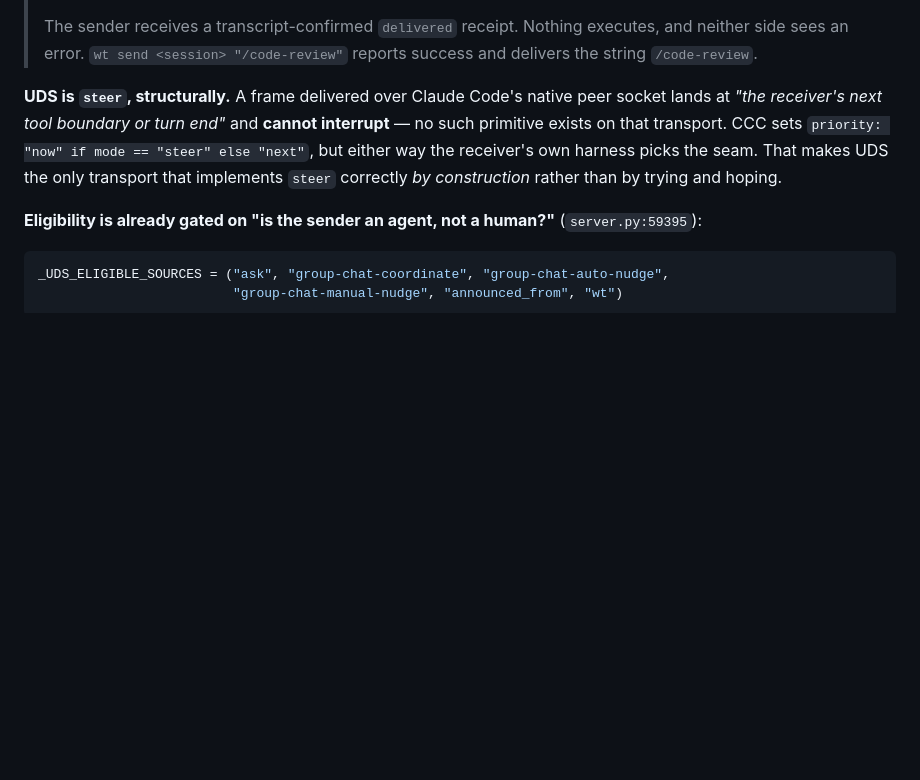
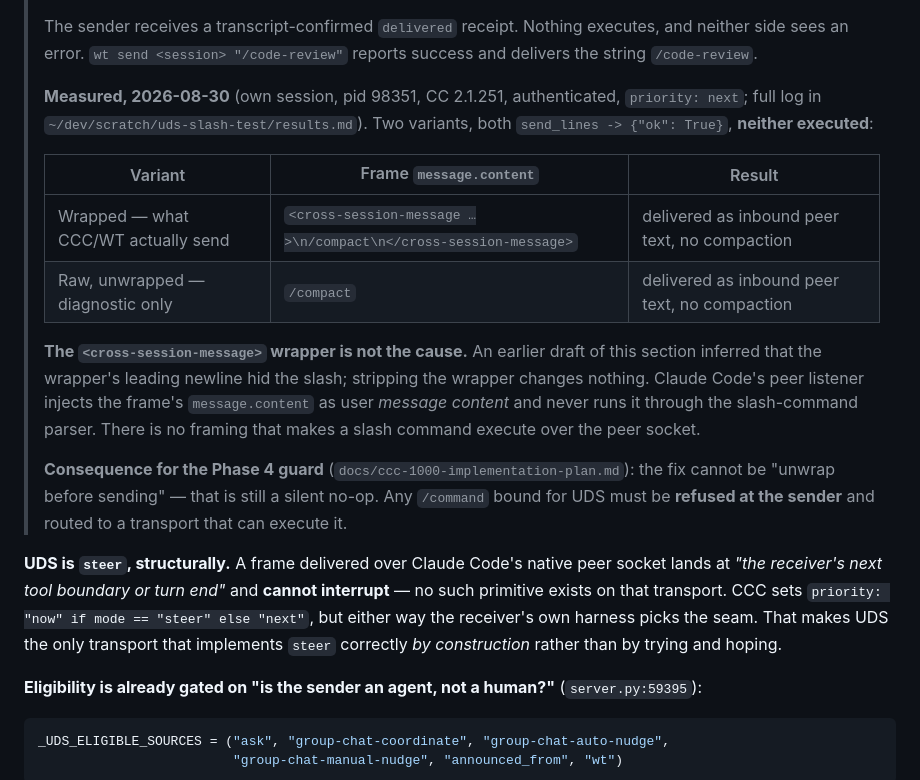
Before and after one commit to amirfish1/watchtower, a Markdown page: docs/Pulled every mode branch and interrupt c.md, the part around the change. Rendered like a GitHub page; blank space fills up the shorter version.

Commit message:
docs(ccc-1000): measure /compact over UDS — both variants inert, wrapper is not the cause
Sent /compact to a live session over its peer socket twice: wrapped in
<cross-session-message> (what CCC and WT actually send) and raw. Both
transported cleanly and neither executed. Corrects the earlier inference that
the wrapper's leading newline hid the slash — the peer listener never parses
message.content as a command at all.

Phase 4's guard therefore cannot unwrap-and-send; it must refuse slash
commands at the sender and route them to an executing transport.

Co-Authored-By: Claude Opus 5 <noreply@anthropic.com>

```diff
--- a/docs/Pulled every mode branch and interrupt c.md
+++ b/docs/Pulled every mode branch and interrupt c.md
@@ -514,6 +514,27 @@ The second should carry the same warning the first does.
 > The sender receives a transcript-confirmed `delivered` receipt. Nothing
 > executes, and neither side sees an error. `wt send <session> "/code-review"`
 > reports success and delivers the string `/code-review`.
+>
+> **Measured, 2026-08-30** (own session, pid 98351, CC 2.1.251, authenticated,
+> `priority: next`; full log in `~/dev/scratch/uds-slash-test/results.md`).
+> Two variants, both `send_lines -> {"ok": True}`, **neither executed**:
+>
+> | Variant | Frame `message.content` | Result |
+> |---|---|---|
+> | Wrapped — what CCC/WT actually send | `<cross-session-message …>\n/compact\n</cross-session-message>` | delivered as inbound peer text, no compaction |
+> | Raw, unwrapped — diagnostic only | `/compact` | delivered as inbound peer text, no compaction |
+>
+> **The `<cross-session-message>` wrapper is not the cause.** An earlier draft of
+> this section inferred that the wrapper's leading newline hid the slash;
+> stripping the wrapper changes nothing. Claude Code's peer listener injects the
+> frame's `message.content` as user *message content* and never runs it through
+> the slash-command parser. There is no framing that makes a slash command
+> execute over the peer socket.
+>
+> **Consequence for the Phase 4 guard** (`docs/ccc-1000-implementation-plan.md`):
+> the fix cannot be "unwrap before sending" — that is still a silent no-op. Any
+> `/command` bound for UDS must be **refused at the sender** and routed to a
+> transport that can execute it.
 
 **UDS is `steer`, structurally.** A frame delivered over Claude Code's native
 peer socket lands at *"the receiver's next tool boundary or turn end"* and
```
